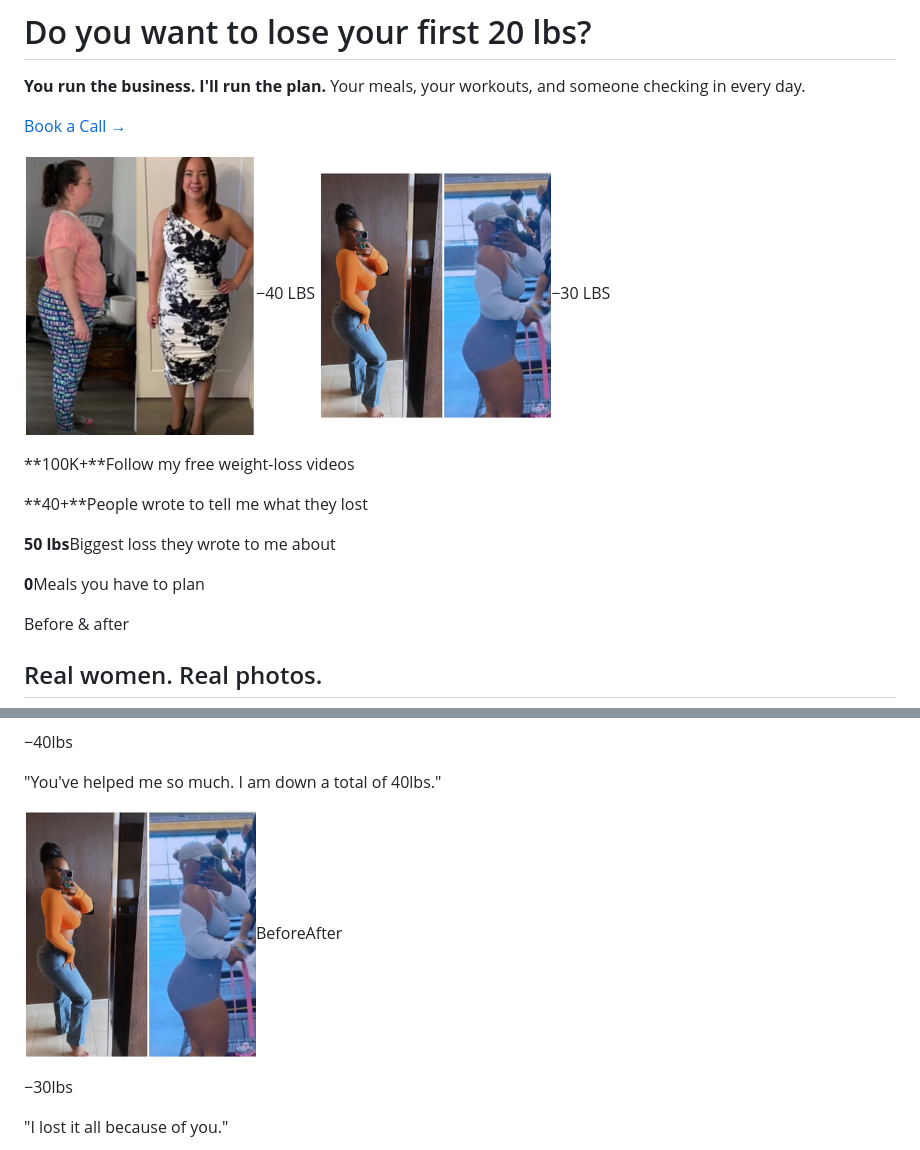
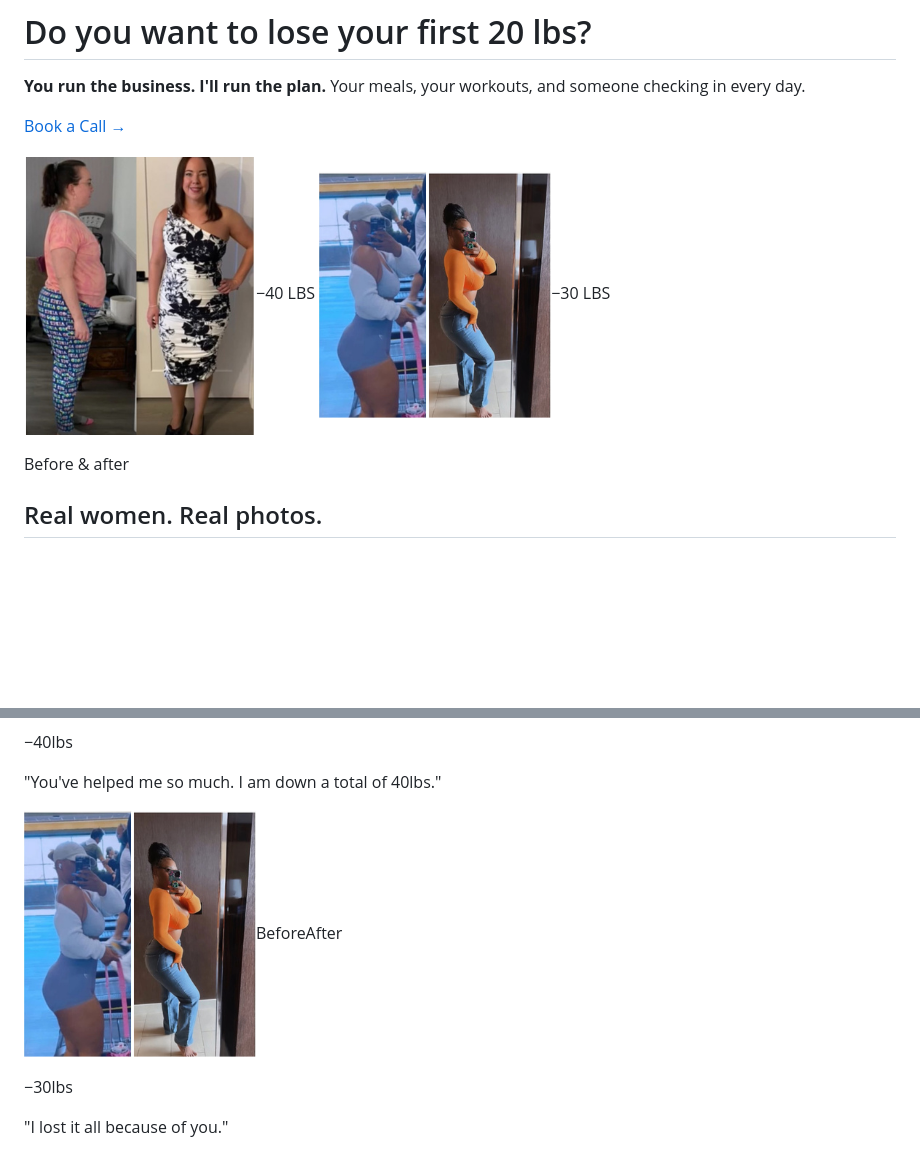
Before and after one commit to Gromikoo/lose-20, a Markdown page: index.md, 2 parts joined by grey strips. Drawn GitHub-style; pictures changed too: img/ba-30.png; blank space fills up the shorter version.

```diff
--- a/index.md
+++ b/index.md
@@ -11,14 +11,6 @@ For women business owners over 40
 
 ![Before and after, down 40 lbs](img/ba-40.png)−40 LBS
 ![Before and after, down 30 lbs](img/ba-30.png)−30 LBS
-
-**100K+**Follow my free weight-loss videos
-
-**40+**People wrote to tell me what they lost
-
-**50 lbs**Biggest loss they wrote to me about
-
-**0**Meals you have to plan
 
 Before & after
 
```
Also changed, not shown: booked.md (added, +72 -0 lines), paid.md (added, +14 -0 lines), start.md (added, +76 -0 lines), img/romiko-smile.jpg (added), 6 other files.
